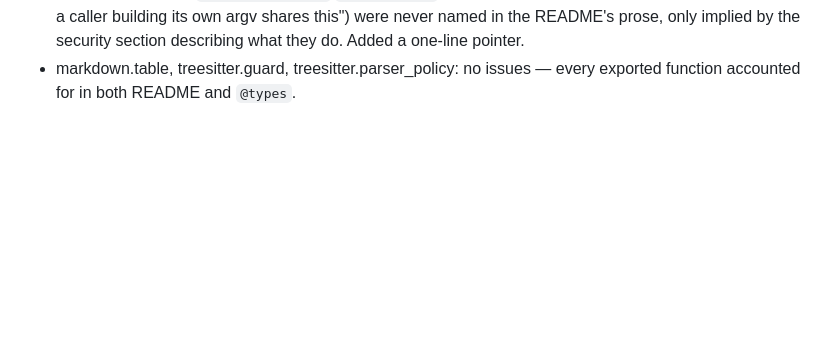
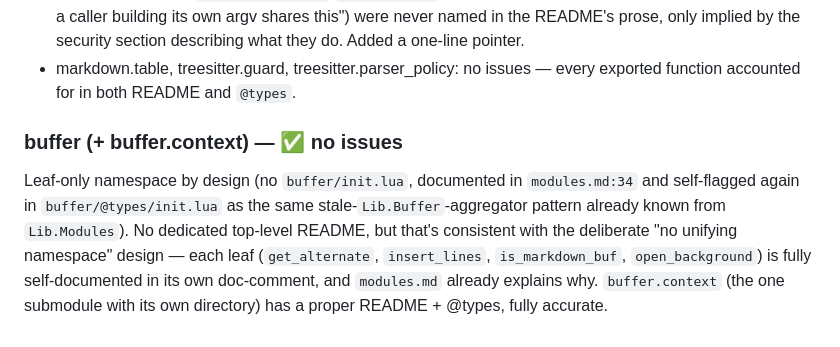
Before and after one commit to StefanBartl/lib.nvim, a Markdown page: docs/MODULE_AUDIT.md, the part around the change. GitHub-like rendering; blank space fills up the shorter version.

Commit message:
docs: module audit -- buffer namespace verified clean
No changes needed; buffer's lack of a top-level README is by design (no
aggregator, already documented in modules.md and buffer/@types itself).

Part of the full module-by-module audit tracked in docs/MODULE_AUDIT.md.

```diff
--- a/docs/MODULE_AUDIT.md
+++ b/docs/MODULE_AUDIT.md
@@ -246,3 +246,15 @@ These are the "leaf-only" namespaces (no top-level `init.lua`, per
   security section describing what they do. Added a one-line pointer.
 - markdown.table, treesitter.guard, treesitter.parser_policy: no issues —
   every exported function accounted for in both README and `@types`.
+
+### buffer (+ buffer.context) — ✅ no issues
+
+Leaf-only namespace by design (no `buffer/init.lua`, documented in
+`modules.md:34` and self-flagged again in `buffer/@types/init.lua` as the
+same stale-`Lib.Buffer`-aggregator pattern already known from `Lib.Modules`).
+No dedicated top-level README, but that's consistent with the deliberate
+"no unifying namespace" design — each leaf (`get_alternate`, `insert_lines`,
+`is_markdown_buf`, `open_background`) is fully self-documented in its own
+doc-comment, and `modules.md` already explains why. `buffer.context` (the
+one submodule with its own directory) has a proper README + @types, fully
+accurate.
```
